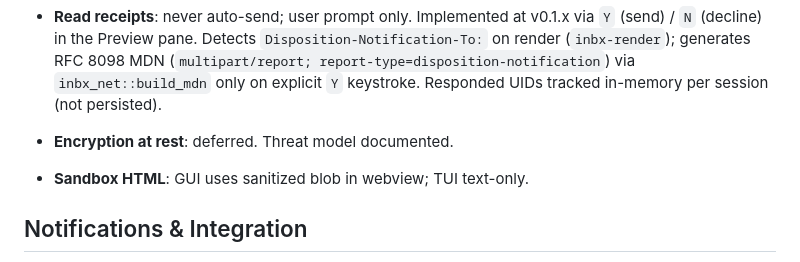
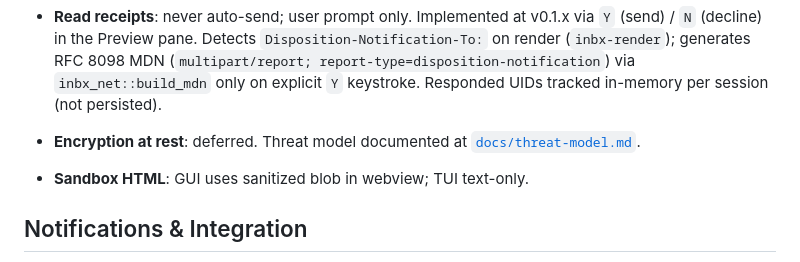
Before and after one commit to kryptic-sh/inbx, a Markdown page: PLAN.md, the part around the change. GitHub-like rendering.

```diff
--- a/PLAN.md
+++ b/PLAN.md
@@ -252,7 +252,8 @@ inbx/
   MDN (`multipart/report; report-type=disposition-notification`) via
   `inbx_net::build_mdn` only on explicit `Y` keystroke. Responded UIDs tracked
   in-memory per session (not persisted).
-- **Encryption at rest**: deferred. Threat model documented.
+- **Encryption at rest**: deferred. Threat model documented at
+  [`docs/threat-model.md`](docs/threat-model.md).
 - **Sandbox HTML**: GUI uses sanitized blob in webview; TUI text-only.
 
 ## Notifications & Integration
```
Also changed, not shown: docs/threat-model.md (added, +181 -0 lines).
